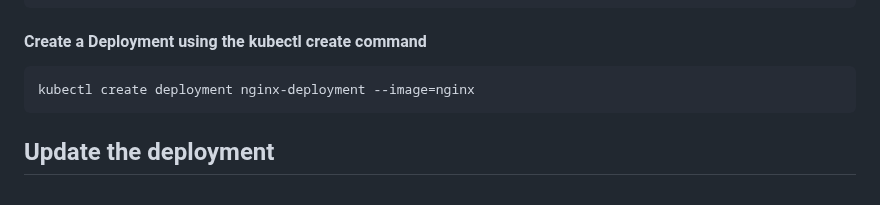
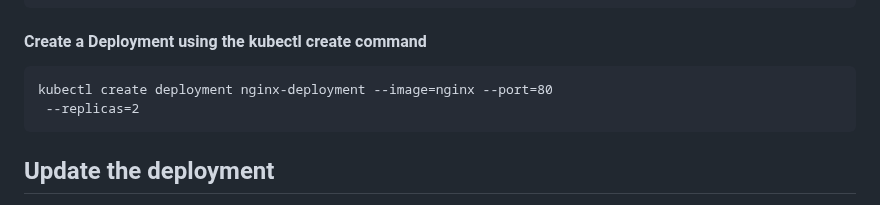
Before and after one commit to CyrusNchege/AWS-devops-100-day-challenge, a Markdown page: Day-22-kubernetes-Deployments/README.md, the part around the change. GitHub-like rendering.

Commit message:
Add port and replicas to nginx-deployment

````diff
--- a/Day-22-kubernetes-Deployments/README.md
+++ b/Day-22-kubernetes-Deployments/README.md
@@ -69,7 +69,8 @@ kubectl get pods
 
 #### Create a Deployment using the kubectl create command
 ```
-kubectl create deployment nginx-deployment --image=nginx
+kubectl create deployment nginx-deployment --image=nginx --port=80
+ --replicas=2
 ```
 
 ## Update the deployment
````
